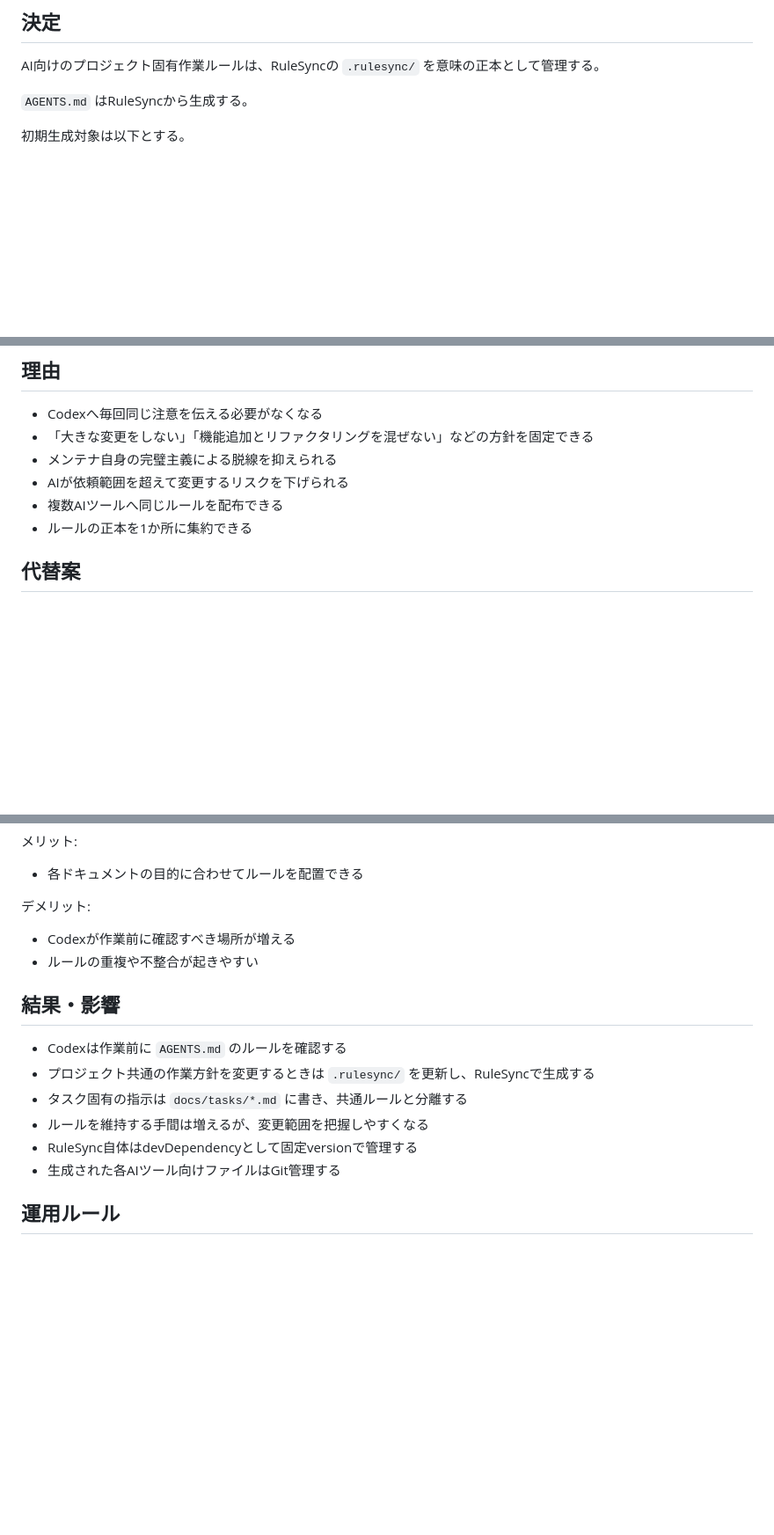
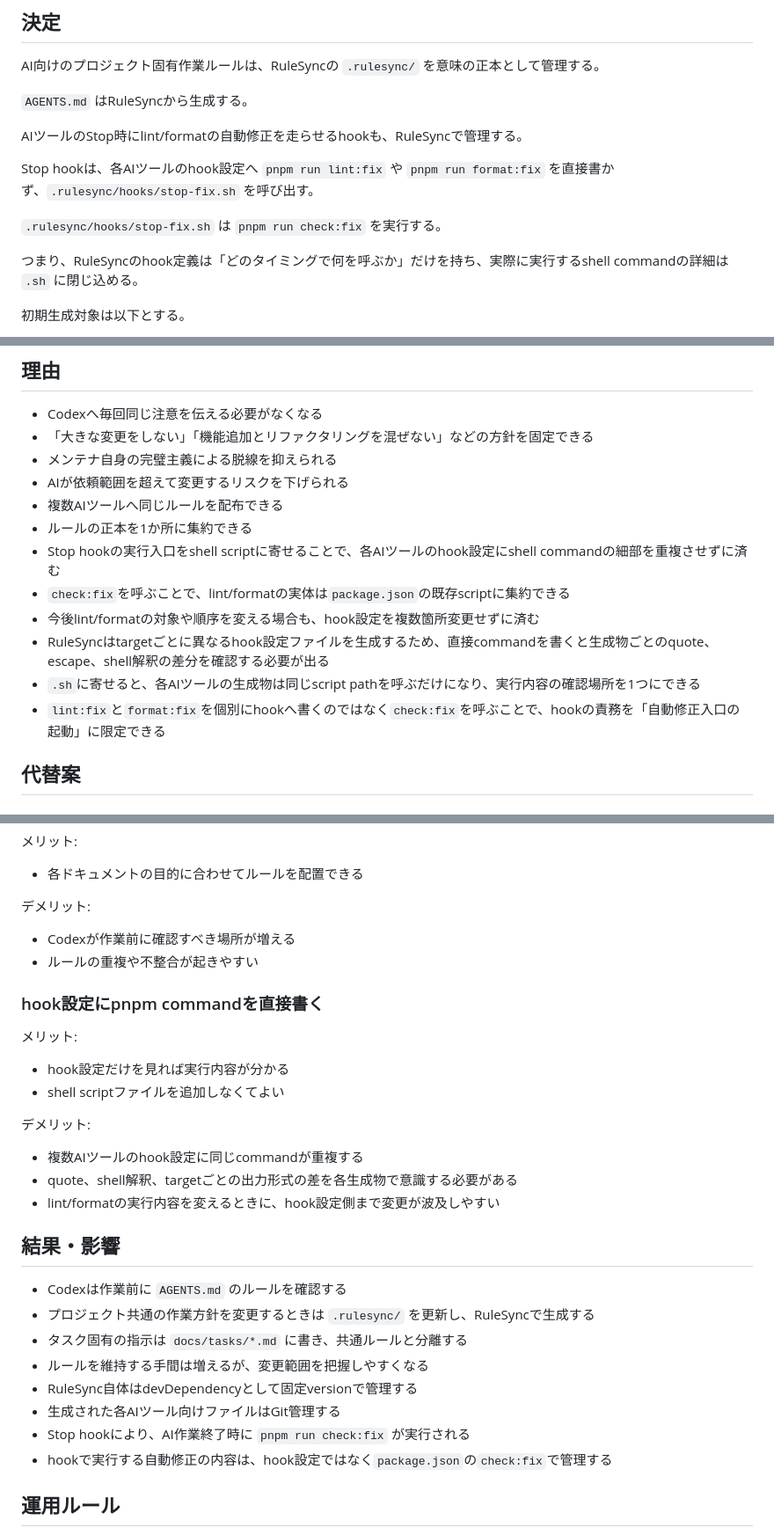
Before and after one commit to naatin777/LaTeX-Graphics-Helper, a Markdown page: docs/adr/0001-use-agents-md-for-codex-rules.md, 3 parts joined by grey strips. Shown at 88% size. GitHub-like rendering; blank space fills up the shorter version.

Commit message:
docs: record rulesync stop hook script decision

```diff
--- a/docs/adr/0001-use-agents-md-for-codex-rules.md
+++ b/docs/adr/0001-use-agents-md-for-codex-rules.md
@@ -26,6 +26,14 @@ AI向けのプロジェクト固有作業ルールは、RuleSyncの `.rulesync/`
 
 `AGENTS.md` はRuleSyncから生成する。
 
+AIツールのStop時にlint/formatの自動修正を走らせるhookも、RuleSyncで管理する。
+
+Stop hookは、各AIツールのhook設定へ `pnpm run lint:fix` や `pnpm run format:fix` を直接書かず、`.rulesync/hooks/stop-fix.sh` を呼び出す。
+
+`.rulesync/hooks/stop-fix.sh` は `pnpm run check:fix` を実行する。
+
+つまり、RuleSyncのhook定義は「どのタイミングで何を呼ぶか」だけを持ち、実際に実行するshell commandの詳細は `.sh` に閉じ込める。
+
 初期生成対象は以下とする。
 
 - Codex CLI
@@ -41,6 +49,12 @@ AI向けのプロジェクト固有作業ルールは、RuleSyncの `.rulesync/`
 - AIが依頼範囲を超えて変更するリスクを下げられる
 - 複数AIツールへ同じルールを配布できる
 - ルールの正本を1か所に集約できる
+- Stop hookの実行入口をshell scriptに寄せることで、各AIツールのhook設定にshell commandの細部を重複させずに済む
+- `check:fix`を呼ぶことで、lint/formatの実体は`package.json`の既存scriptに集約できる
+- 今後lint/formatの対象や順序を変える場合も、hook設定を複数箇所変更せずに済む
+- RuleSyncはtargetごとに異なるhook設定ファイルを生成するため、直接commandを書くと生成物ごとのquote、escape、shell解釈の差分を確認する必要が出る
+- `.sh`に寄せると、各AIツールの生成物は同じscript pathを呼ぶだけになり、実行内容の確認場所を1つにできる
+- `lint:fix`と`format:fix`を個別にhookへ書くのではなく`check:fix`を呼ぶことで、hookの責務を「自動修正入口の起動」に限定できる
 
 ## 代替案
 
@@ -78,6 +92,19 @@ AI向けのプロジェクト固有作業ルールは、RuleSyncの `.rulesync/`
 - Codexが作業前に確認すべき場所が増える
 - ルールの重複や不整合が起きやすい
 
+### hook設定にpnpm commandを直接書く
+
+メリット:
+
+- hook設定だけを見れば実行内容が分かる
+- shell scriptファイルを追加しなくてよい
+
+デメリット:
+
+- 複数AIツールのhook設定に同じcommandが重複する
+- quote、shell解釈、targetごとの出力形式の差を各生成物で意識する必要がある
+- lint/formatの実行内容を変えるときに、hook設定側まで変更が波及しやすい
+
 ## 結果・影響
 
 - Codexは作業前に `AGENTS.md` のルールを確認する
@@ -86,6 +113,8 @@ AI向けのプロジェクト固有作業ルールは、RuleSyncの `.rulesync/`
 - ルールを維持する手間は増えるが、変更範囲を把握しやすくなる
 - RuleSync自体はdevDependencyとして固定versionで管理する
 - 生成された各AIツール向けファイルはGit管理する
+- Stop hookにより、AI作業終了時に `pnpm run check:fix` が実行される
+- hookで実行する自動修正の内容は、hook設定ではなく`package.json`の`check:fix`で管理する
 
 ## 運用ルール
 
```
